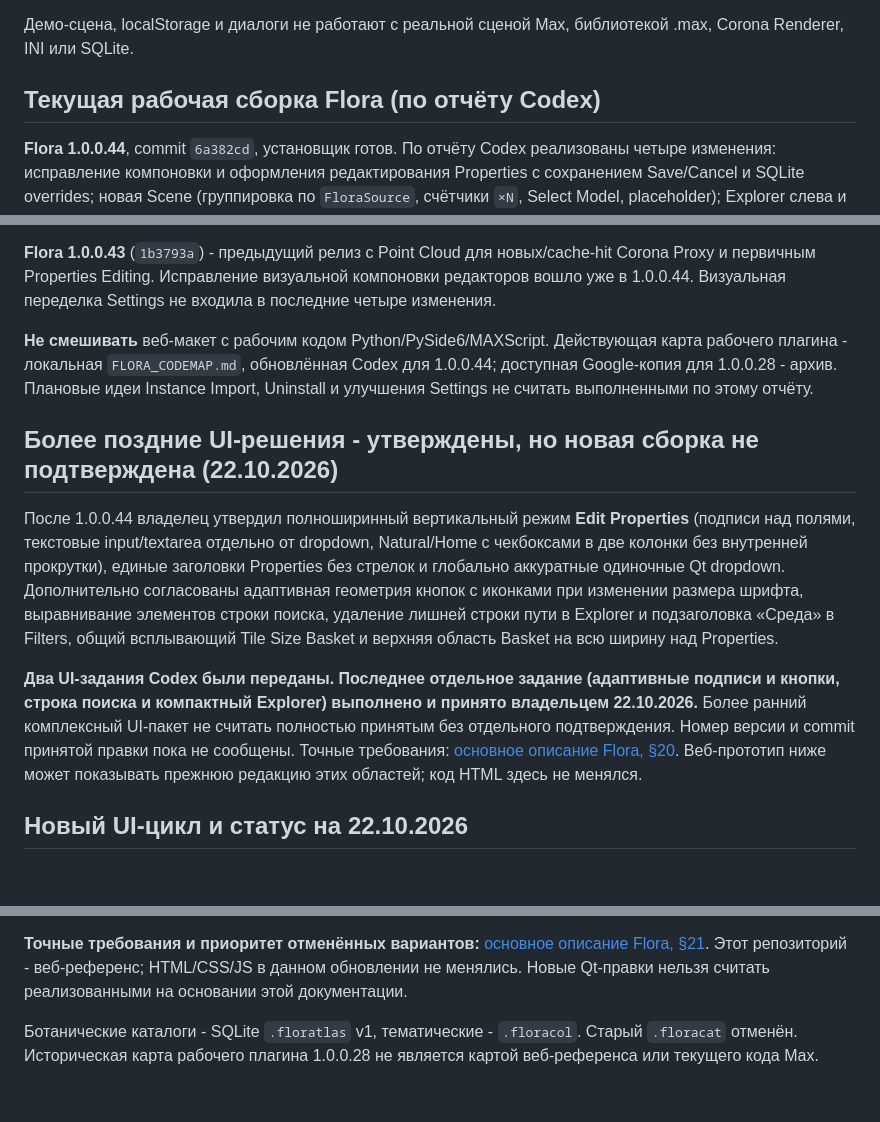
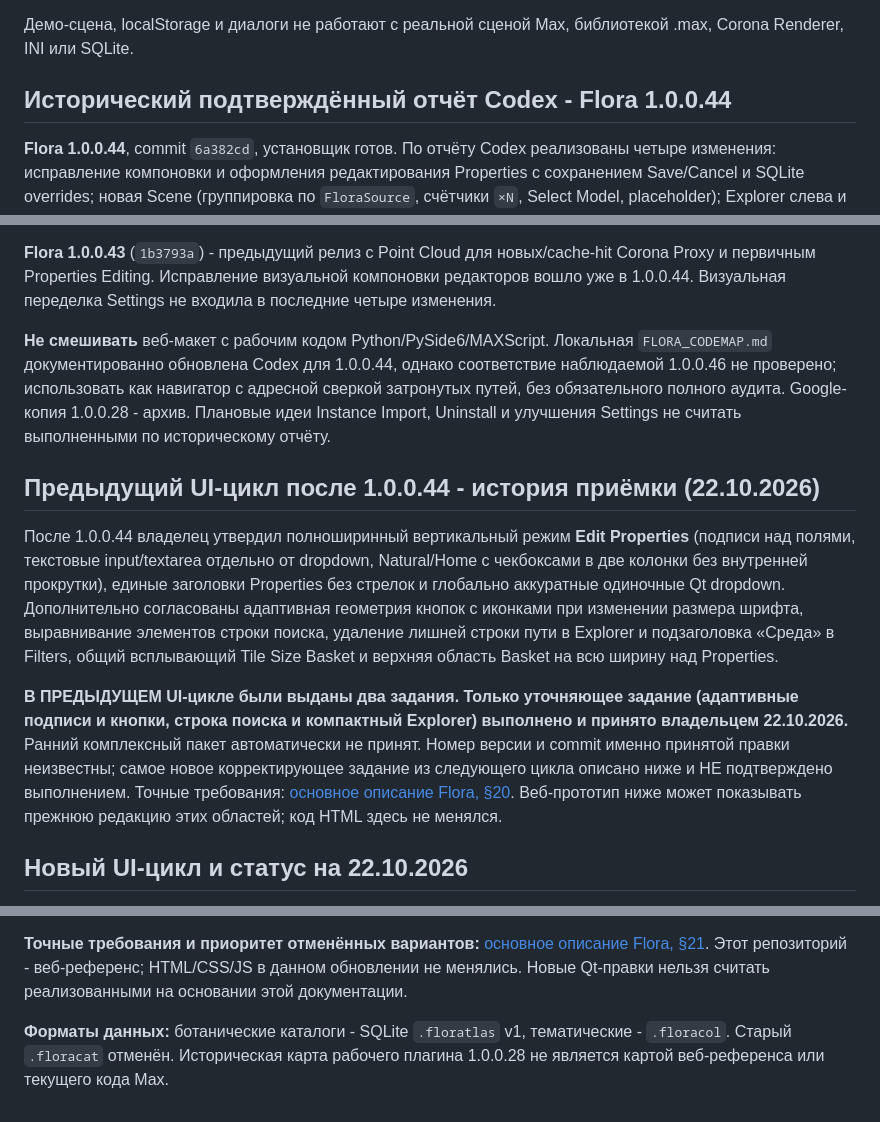
Before and after one commit to AstraWork-1104/sylva, a Markdown page: README.md, 3 parts joined by grey strips. GitHub-like rendering; blank space fills up the shorter version.

Commit message:
docs(flora): reconcile legacy UI status, 1.0.0.46 evidence, and code-map caveats

```diff
--- a/README.md
+++ b/README.md
@@ -17,7 +17,7 @@ HTML содержит Explorer, Catalogs, Scene, Favorites и Basket. Права
 
 Демо-сцена, localStorage и диалоги не работают с реальной сценой Max, библиотекой .max, Corona Renderer, INI или SQLite.
 
-## Текущая рабочая сборка Flora (по отчёту Codex)
+## Исторический подтверждённый отчёт Codex - Flora 1.0.0.44
 
 **Flora 1.0.0.44**, commit `6a382cd`, установщик готов. По отчёту Codex реализованы четыре изменения: исправление компоновки и оформления редактирования Properties с сохранением Save/Cancel и SQLite overrides; новая Scene (группировка по `FloraSource`, счётчики `×N`, Select Model, placeholder); Explorer слева и Catalogs → Scene → Favorites → Basket справа с **иконками и видимыми подписями**; маленькая **зелёная точка** на карточках вместо галочки.
 
@@ -25,13 +25,13 @@ HTML содержит Explorer, Catalogs, Scene, Favorites и Basket. Права
 
 **Flora 1.0.0.43** (`1b3793a`) - предыдущий релиз с Point Cloud для новых/cache-hit Corona Proxy и первичным Properties Editing. Исправление визуальной компоновки редакторов вошло уже в 1.0.0.44. Визуальная переделка Settings не входила в последние четыре изменения.
 
-**Не смешивать** веб-макет с рабочим кодом Python/PySide6/MAXScript. Действующая карта рабочего плагина - локальная `FLORA_CODEMAP.md`, обновлённая Codex для 1.0.0.44; доступная Google-копия для 1.0.0.28 - архив. Плановые идеи Instance Import, Uninstall и улучшения Settings не считать выполненными по этому отчёту.
+**Не смешивать** веб-макет с рабочим кодом Python/PySide6/MAXScript. Локальная `FLORA_CODEMAP.md` документированно обновлена Codex для 1.0.0.44, однако соответствие наблюдаемой 1.0.0.46 не проверено; использовать как навигатор с адресной сверкой затронутых путей, без обязательного полного аудита. Google-копия 1.0.0.28 - архив. Плановые идеи Instance Import, Uninstall и улучшения Settings не считать выполненными по историческому отчёту.
 
-## Более поздние UI-решения - утверждены, но новая сборка не подтверждена (22.10.2026)
+## Предыдущий UI-цикл после 1.0.0.44 - история приёмки (22.10.2026)
 
 После 1.0.0.44 владелец утвердил полноширинный вертикальный режим **Edit Properties** (подписи над полями, текстовые input/textarea отдельно от dropdown, Natural/Home с чекбоксами в две колонки без внутренней прокрутки), единые заголовки Properties без стрелок и глобально аккуратные одиночные Qt dropdown. Дополнительно согласованы адаптивная геометрия кнопок с иконками при изменении размера шрифта, выравнивание элементов строки поиска, удаление лишней строки пути в Explorer и подзаголовка «Среда» в Filters, общий всплывающий Tile Size Basket и верхняя область Basket на всю ширину над Properties.
 
-**Два UI-задания Codex были переданы. Последнее отдельное задание (адаптивные подписи и кнопки, строка поиска и компактный Explorer) выполнено и принято владельцем 22.10.2026.** Более ранний комплексный UI-пакет не считать полностью принятым без отдельного подтверждения. Номер версии и commit принятой правки пока не сообщены. Точные требования: [основное описание Flora, §20](https://docs.google.com/document/d/19MQLTbmyikvPj2wCLwIvuSqF3sdwJ8YUlSEtsMSkbZ0/edit). Веб-прототип ниже может показывать прежнюю редакцию этих областей; код HTML здесь не менялся.
+**В ПРЕДЫДУЩЕМ UI-цикле были выданы два задания. Только уточняющее задание (адаптивные подписи и кнопки, строка поиска и компактный Explorer) выполнено и принято владельцем 22.10.2026.** Ранний комплексный пакет автоматически не принят. Номер версии и commit именно принятой правки неизвестны; самое новое корректирующее задание из следующего цикла описано ниже и НЕ подтверждено выполнением. Точные требования: [основное описание Flora, §20](https://docs.google.com/document/d/19MQLTbmyikvPj2wCLwIvuSqF3sdwJ8YUlSEtsMSkbZ0/edit). Веб-прототип ниже может показывать прежнюю редакцию этих областей; код HTML здесь не менялся.
 
 
 ## Новый UI-цикл и статус на 22.10.2026
@@ -44,4 +44,4 @@ HTML содержит Explorer, Catalogs, Scene, Favorites и Basket. Права
 
 **Точные требования и приоритет отменённых вариантов:** [основное описание Flora, §21](https://docs.google.com/document/d/19MQLTbmyikvPj2wCLwIvuSqF3sdwJ8YUlSEtsMSkbZ0/edit). Этот репозиторий - веб-референс; HTML/CSS/JS в данном обновлении не менялись. Новые Qt-правки нельзя считать реализованными на основании этой документации.
 
-Ботанические каталоги - SQLite `.floratlas` v1, тематические - `.floracol`. Старый `.floracat` отменён. Историческая карта рабочего плагина 1.0.0.28 не является картой веб-референса или текущего кода Max.
+**Форматы данных:** ботанические каталоги - SQLite `.floratlas` v1, тематические - `.floracol`. Старый `.floracat` отменён. Историческая карта рабочего плагина 1.0.0.28 не является картой веб-референса или текущего кода Max.
```
